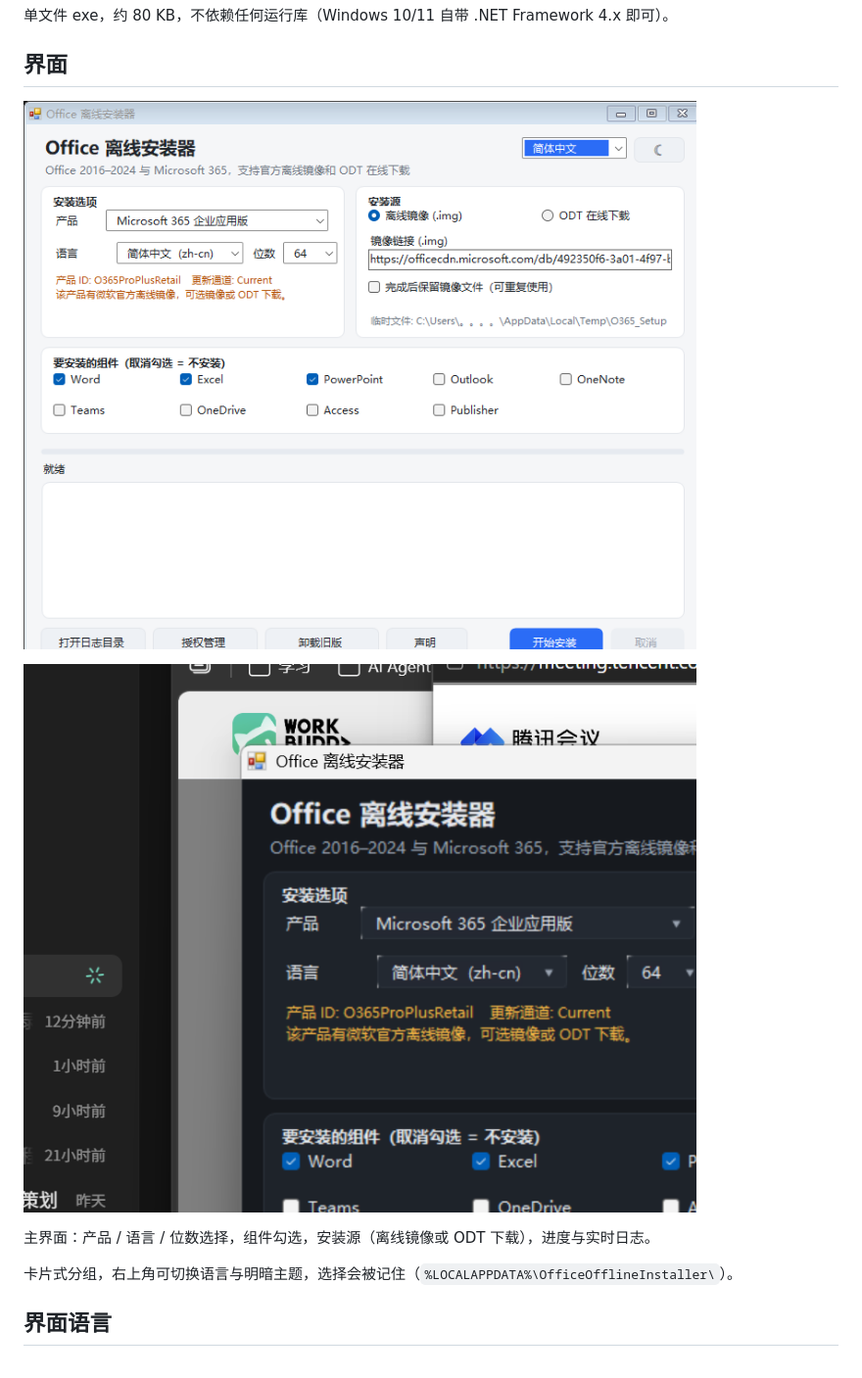
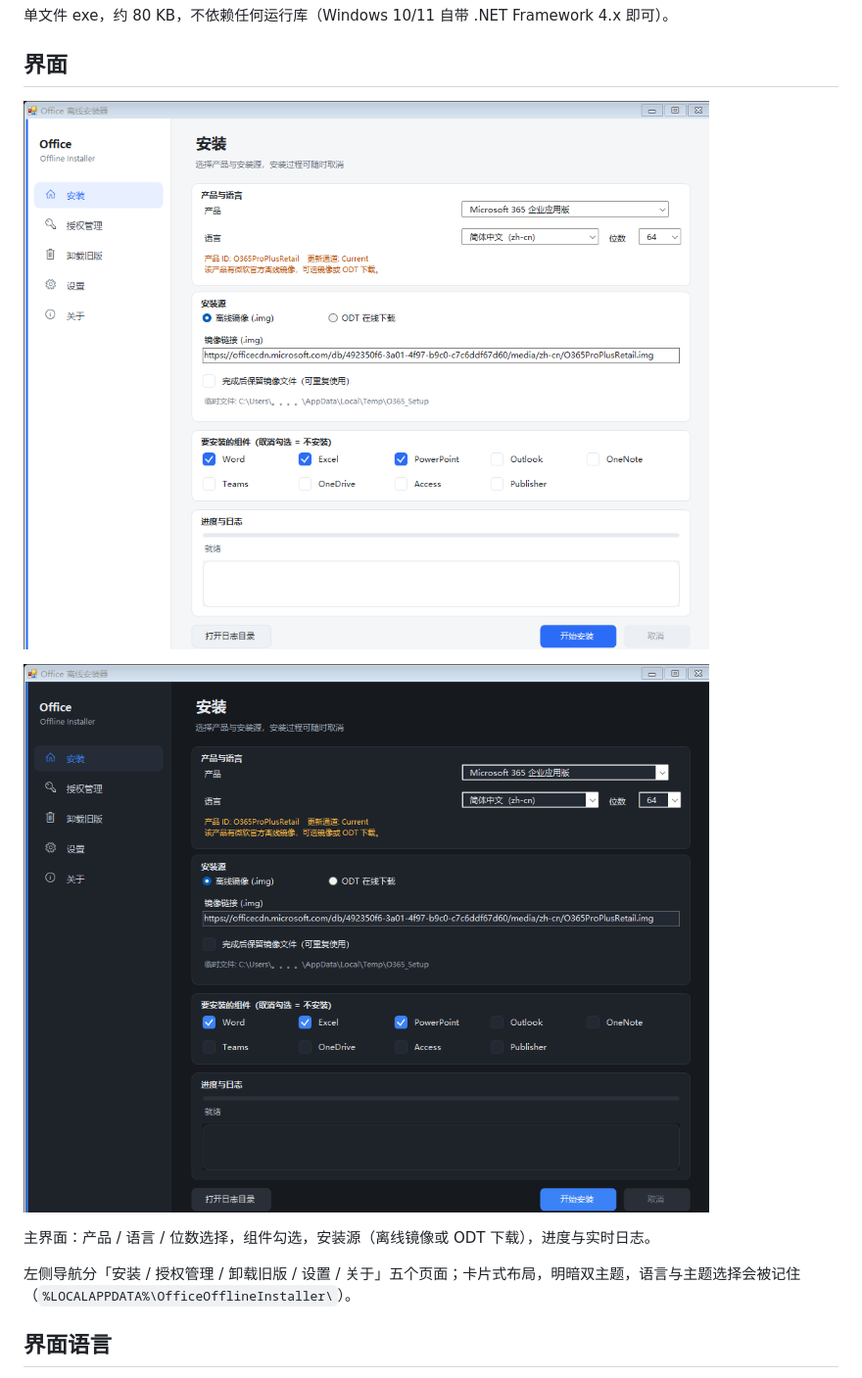
Before and after one commit to jerry0362022/office-offline-installer, a Markdown page: README.md, the part around the change. Shown at 98% size. Rendered like a GitHub page; pictures changed too: docs/screenshot-dark.png, docs/screenshot-light.png.

```diff
--- a/README.md
+++ b/README.md
@@ -12,7 +12,7 @@
 
 主界面：产品 / 语言 / 位数选择，组件勾选，安装源（离线镜像或 ODT 下载），进度与实时日志。
 
-卡片式分组，右上角可切换语言与明暗主题，选择会被记住（`%LOCALAPPDATA%\OfficeOfflineInstaller\`）。
+左侧导航分「安装 / 授权管理 / 卸载旧版 / 设置 / 关于」五个页面；卡片式布局，明暗双主题，语言与主题选择会被记住（`%LOCALAPPDATA%\OfficeOfflineInstaller\`）。
 
 ## 界面语言
 
```
Also changed, not shown: docs/screenshot-license.png (added), 3 other files.
